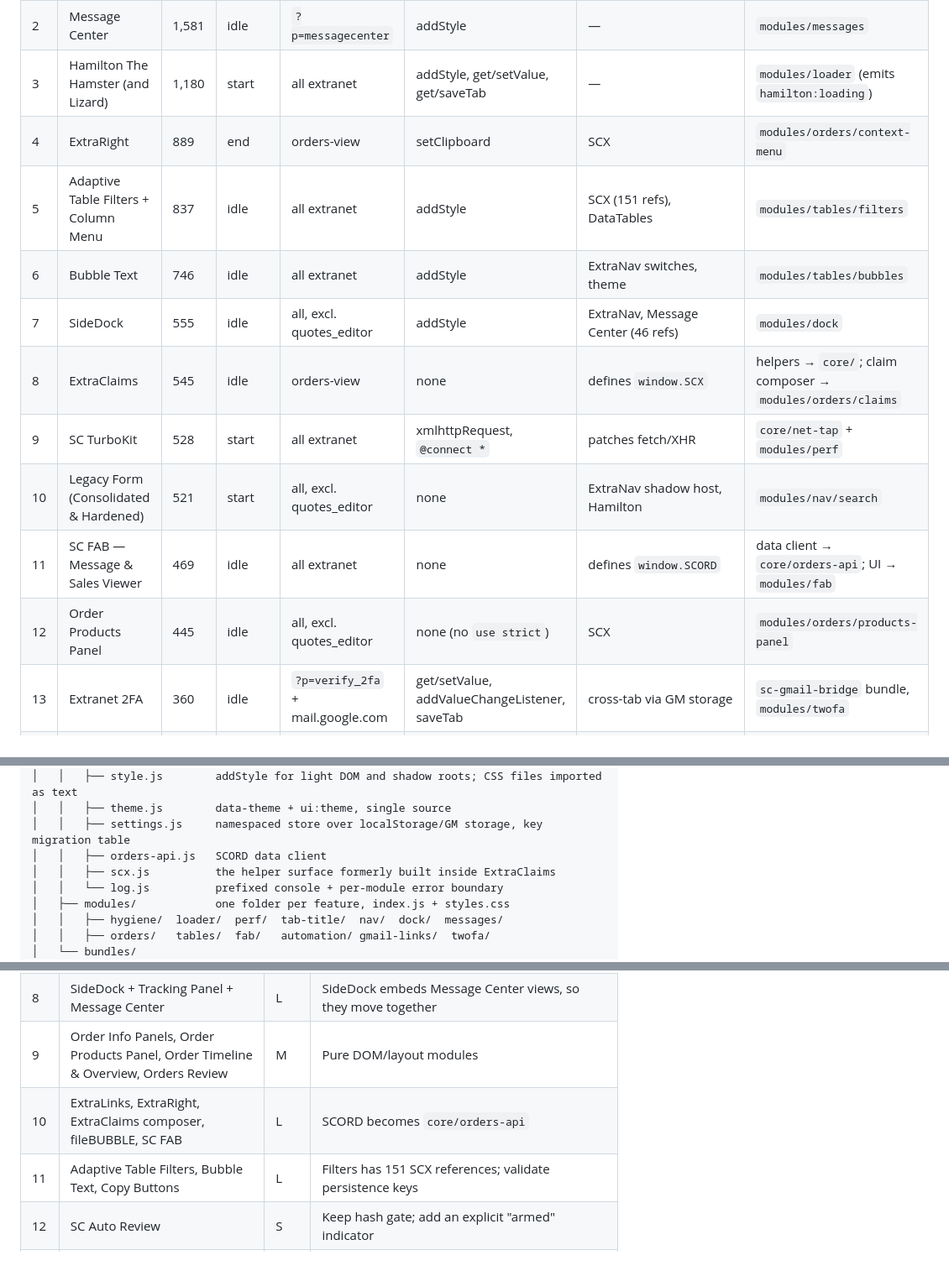
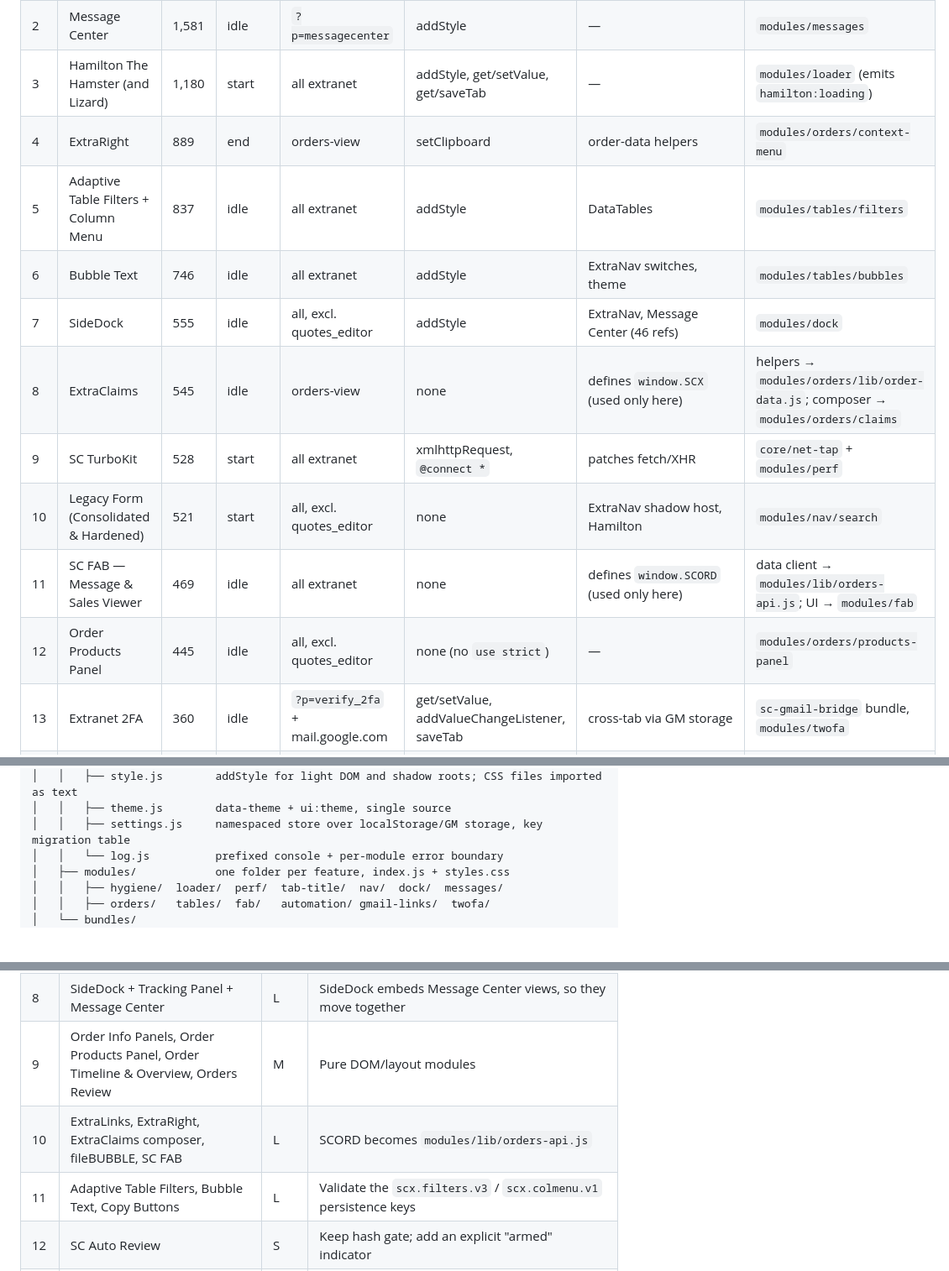
Before and after one commit to jackmanryan/Smart-Project, a Markdown page: docs/CONSOLIDATION_PLAN.md, 3 parts joined by grey strips. Shown at 84% size. Drawn GitHub-style; blank space fills up the shorter version.

```diff
--- a/docs/CONSOLIDATION_PLAN.md
+++ b/docs/CONSOLIDATION_PLAN.md
@@ -96,15 +96,15 @@ Line counts are from the export. "Scope" is the effective page scope after `@mat
 | 1 | ExtraNav - NAVBAR MAIN STYLE | 1,295 | start | all extranet, excl. quotes_editor, quotepayment | addStyle, xmlhttpRequest | jsDelivr files from this repo | `modules/nav` (inline HTML/CSS/nav-ux) |
 | 2 | Message Center | 1,581 | idle | `?p=messagecenter` | addStyle | — | `modules/messages` |
 | 3 | Hamilton The Hamster (and Lizard) | 1,180 | start | all extranet | addStyle, get/setValue, get/saveTab | — | `modules/loader` (emits `hamilton:loading`) |
-| 4 | ExtraRight | 889 | end | orders-view | setClipboard | SCX | `modules/orders/context-menu` |
-| 5 | Adaptive Table Filters + Column Menu | 837 | idle | all extranet | addStyle | SCX (151 refs), DataTables | `modules/tables/filters` |
+| 4 | ExtraRight | 889 | end | orders-view | setClipboard | order-data helpers | `modules/orders/context-menu` |
+| 5 | Adaptive Table Filters + Column Menu | 837 | idle | all extranet | addStyle | DataTables | `modules/tables/filters` |
 | 6 | Bubble Text | 746 | idle | all extranet | addStyle | ExtraNav switches, theme | `modules/tables/bubbles` |
 | 7 | SideDock | 555 | idle | all, excl. quotes_editor | addStyle | ExtraNav, Message Center (46 refs) | `modules/dock` |
-| 8 | ExtraClaims | 545 | idle | orders-view | none | defines `window.SCX` | helpers → `core/`; claim composer → `modules/orders/claims` |
+| 8 | ExtraClaims | 545 | idle | orders-view | none | defines `window.SCX` (used only here) | helpers → `modules/orders/lib/order-data.js`; composer → `modules/orders/claims` |
 | 9 | SC TurboKit | 528 | start | all extranet | xmlhttpRequest, `@connect *` | patches fetch/XHR | `core/net-tap` + `modules/perf` |
 | 10 | Legacy Form (Consolidated & Hardened) | 521 | start | all, excl. quotes_editor | none | ExtraNav shadow host, Hamilton | `modules/nav/search` |
-| 11 | SC FAB — Message & Sales Viewer | 469 | idle | all extranet | none | defines `window.SCORD` | data client → `core/orders-api`; UI → `modules/fab` |
-| 12 | Order Products Panel | 445 | idle | all, excl. quotes_editor | none (no `use strict`) | SCX | `modules/orders/products-panel` |
+| 11 | SC FAB — Message & Sales Viewer | 469 | idle | all extranet | none | defines `window.SCORD` (used only here) | data client → `modules/lib/orders-api.js`; UI → `modules/fab` |
+| 12 | Order Products Panel | 445 | idle | all, excl. quotes_editor | none (no `use strict`) | — | `modules/orders/products-panel` |
 | 13 | Extranet 2FA | 360 | idle | `?p=verify_2fa` + mail.google.com | get/setValue, addValueChangeListener, saveTab | cross-tab via GM storage | `sc-gmail-bridge` bundle, `modules/twofa` |
 | 14 | fileBUBBLE | 350 | idle | orders-view | none | ExtraNav | `modules/orders/radial-menu` |
 | 15 | Order Info Panels | 329 | default | all, excl. review, quotes_editor | none | — | `modules/orders/info-panels` |
@@ -145,8 +145,6 @@ sc-extranet-tools/
 │   │   ├── style.js        addStyle for light DOM and shadow roots; CSS files imported as text
 │   │   ├── theme.js        data-theme + ui:theme, single source
 │   │   ├── settings.js     namespaced store over localStorage/GM storage, key migration table
-│   │   ├── orders-api.js   SCORD data client
-│   │   ├── scx.js          the helper surface formerly built inside ExtraClaims
 │   │   └── log.js          prefixed console + per-module error boundary
 │   ├── modules/            one folder per feature, index.js + styles.css
 │   │   ├── hygiene/  loader/  perf/  tab-title/  nav/  dock/  messages/
@@ -238,8 +236,8 @@ Result: `main` contains `docs/`, `legacy/`, `src/modules/nav/` and the repo scaf
 | 7 | Legacy Form search | M | Mounts into the nav shadow host; uses loader |
 | 8 | SideDock + Tracking Panel + Message Center | L | SideDock embeds Message Center views, so they move together |
 | 9 | Order Info Panels, Order Products Panel, Order Timeline & Overview, Orders Review | M | Pure DOM/layout modules |
-| 10 | ExtraLinks, ExtraRight, ExtraClaims composer, fileBUBBLE, SC FAB | L | SCORD becomes `core/orders-api` |
-| 11 | Adaptive Table Filters, Bubble Text, Copy Buttons | L | Filters has 151 SCX references; validate persistence keys |
+| 10 | ExtraLinks, ExtraRight, ExtraClaims composer, fileBUBBLE, SC FAB | L | SCORD becomes `modules/lib/orders-api.js` |
+| 11 | Adaptive Table Filters, Bubble Text, Copy Buttons | L | Validate the `scx.filters.v3` / `scx.colmenu.v1` persistence keys |
 | 12 | SC Auto Review | S | Keep hash gate; add an explicit "armed" indicator |
 | 13 | `sc-gmail-bridge`: Gmail Quote Search + Extranet 2FA | M | Narrow the Google match; keep the 5-minute freshness window and arm timeout exactly |
 
```
Also changed, not shown: other parts of docs/CONSOLIDATION_PLAN.md (+17 -3 lines).
